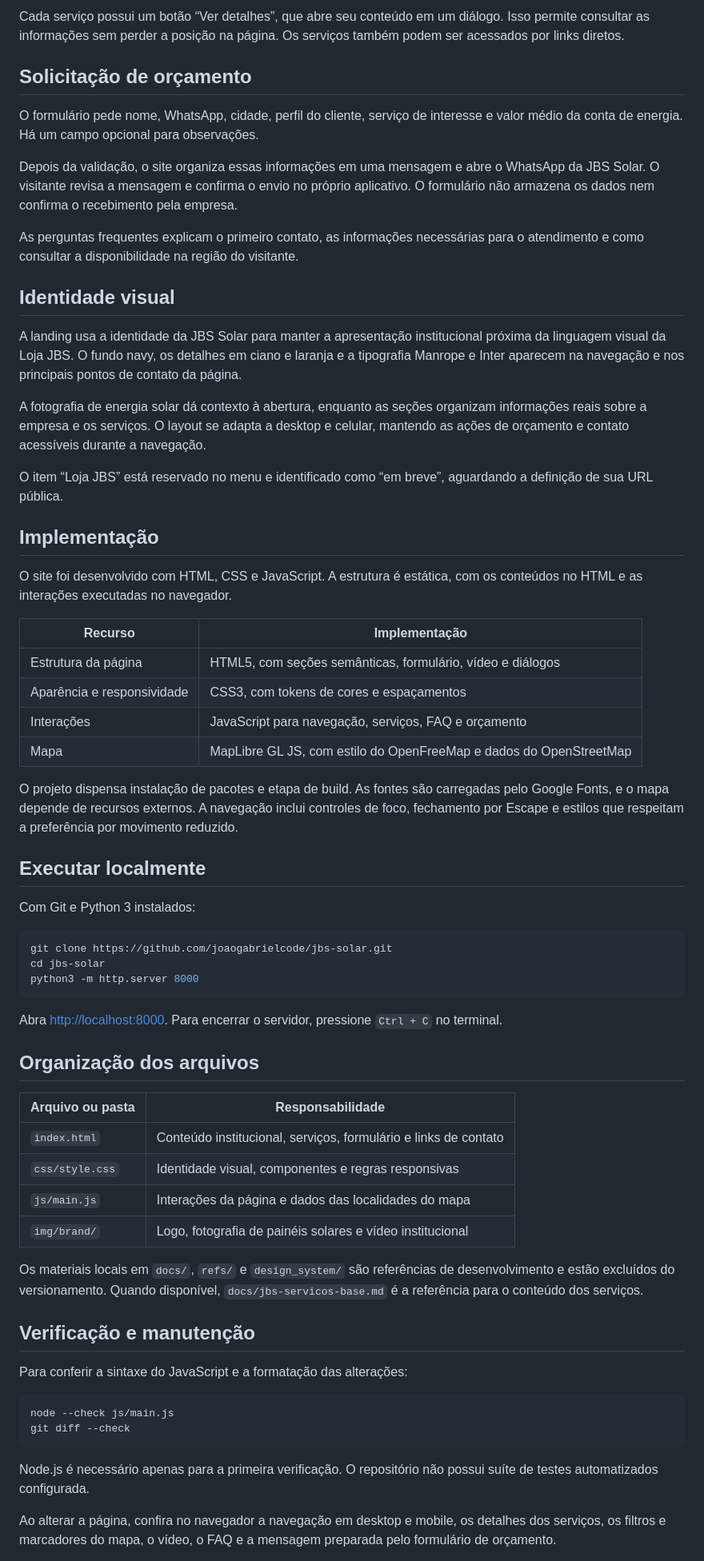
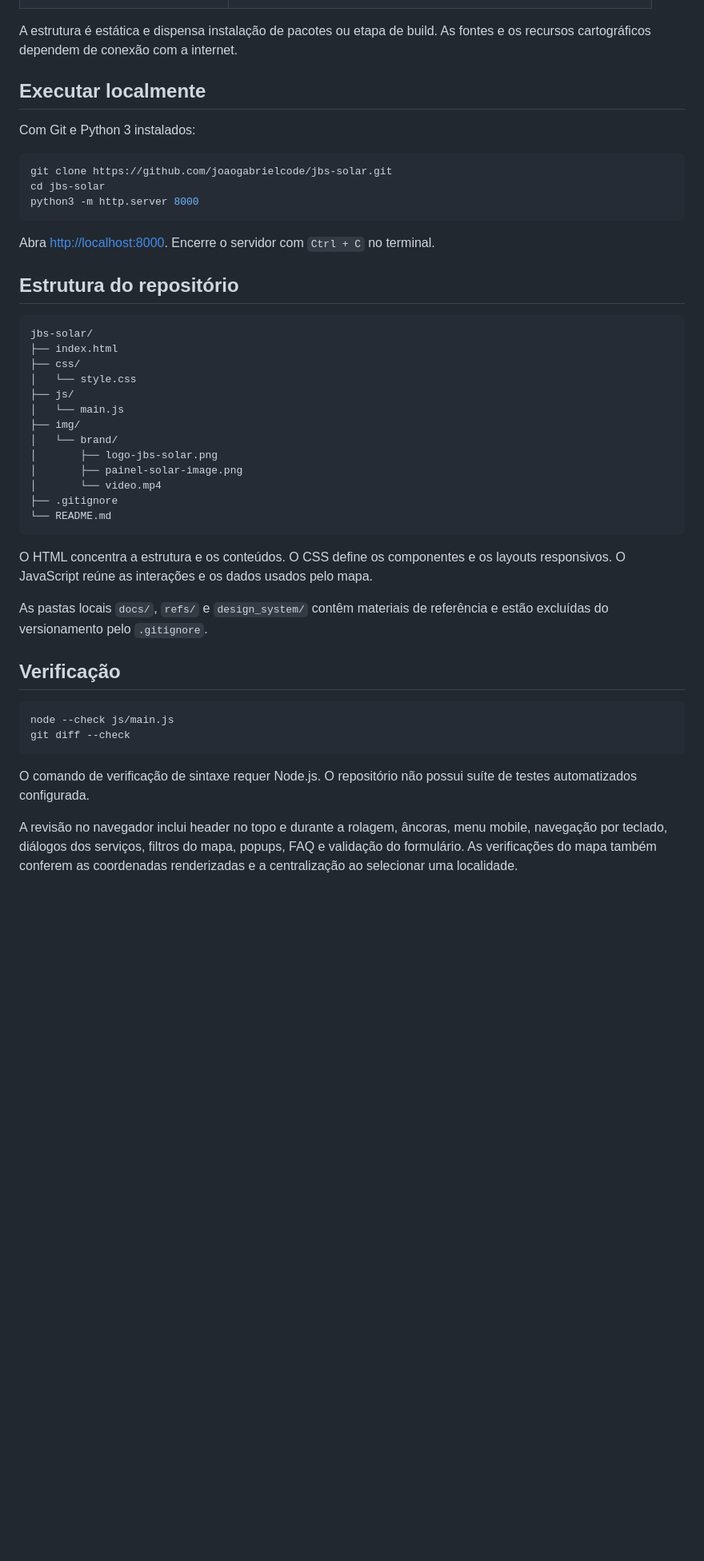
Before and after one commit to joaogabrielcode/jbs-solar, a Markdown page: README.md, the part around one of its changes. Shown at 80% size. GitHub-like rendering; blank space fills up the shorter version.

````diff
--- a/README.md
+++ b/README.md
@@ -51,34 +61,5 @@ O visitante pode aproximar o mapa, filtrar unidades e projetos ou escolher uma l
 
-Cada serviço possui um botão “Ver detalhes”, que abre seu conteúdo em um diálogo. Isso permite consultar as informações sem perder a posição na página. Os serviços também podem ser acessados por links diretos.
-
-## Solicitação de orçamento
-
-O formulário pede nome, WhatsApp, cidade, perfil do cliente, serviço de interesse e valor médio da conta de energia. Há um campo opcional para observações.
-
-Depois da validação, o site organiza essas informações em uma mensagem e abre o WhatsApp da JBS Solar. O visitante revisa a mensagem e confirma o envio no próprio aplicativo. O formulário não armazena os dados nem confirma o recebimento pela empresa.
-
-As perguntas frequentes explicam o primeiro contato, as informações necessárias para o atendimento e como consultar a disponibilidade na região do visitante.
-
-## Identidade visual
-
-A landing usa a identidade da JBS Solar para manter a apresentação institucional próxima da linguagem visual da Loja JBS. O fundo navy, os detalhes em ciano e laranja e a tipografia Manrope e Inter aparecem na navegação e nos principais pontos de contato da página.
-
-A fotografia de energia solar dá contexto à abertura, enquanto as seções organizam informações reais sobre a empresa e os serviços. O layout se adapta a desktop e celular, mantendo as ações de orçamento e contato acessíveis durante a navegação.
-
-O item “Loja JBS” está reservado no menu e identificado como “em breve”, aguardando a definição de sua URL pública.
-
-## Implementação
-
-O site foi desenvolvido com HTML, CSS e JavaScript. A estrutura é estática, com os conteúdos no HTML e as interações executadas no navegador.
-
-| Recurso | Implementação |
-| --- | --- |
-| Estrutura da página | HTML5, com seções semânticas, formulário, vídeo e diálogos |
-| Aparência e responsividade | CSS3, com tokens de cores e espaçamentos |
-| Interações | JavaScript para navegação, serviços, FAQ e orçamento |
-| Mapa | MapLibre GL JS, com estilo do OpenFreeMap e dados do OpenStreetMap |
-
-O projeto dispensa instalação de pacotes e etapa de build. As fontes são carregadas pelo Google Fonts, e o mapa depende de recursos externos. A navegação inclui controles de foco, fechamento por Escape e estilos que respeitam a preferência por movimento reduzido.
+A estrutura é estática e dispensa instalação de pacotes ou etapa de build. As fontes e os recursos cartográficos dependem de conexão com a internet.
 
 ## Executar localmente
 
@@ -90,29 +71,38 @@ cd jbs-solar
 python3 -m http.server 8000
 ```
 
-Abra [http://localhost:8000](http://localhost:8000). Para encerrar o servidor, pressione `Ctrl + C` no terminal.
+Abra [http://localhost:8000](http://localhost:8000). Encerre o servidor com `Ctrl + C` no terminal.
 
-## Organização dos arquivos
+## Estrutura do repositório
 
-| Arquivo ou pasta | Responsabilidade |
-| --- | --- |
-| `index.html` | Conteúdo institucional, serviços, formulário e links de contato |
-| `css/style.css` | Identidade visual, componentes e regras responsivas |
-| `js/main.js` | Interações da página e dados das localidades do mapa |
-| `img/brand/` | Logo, fotografia de painéis solares e vídeo institucional |
+```text
+jbs-solar/
+├── index.html
+├── css/
+│   └── style.css
+├── js/
+│   └── main.js
+├── img/
+│   └── brand/
+│       ├── logo-jbs-solar.png
+│       ├── painel-solar-image.png
+│       └── video.mp4
+├── .gitignore
+└── README.md
+```
 
-Os materiais locais em `docs/`, `refs/` e `design_system/` são referências de desenvolvimento e estão excluídos do versionamento. Quando disponível, `docs/jbs-servicos-base.md` é a referência para o conteúdo dos serviços.
+O HTML concentra a estrutura e os conteúdos. O CSS define os componentes e os layouts responsivos. O JavaScript reúne as interações e os dados usados pelo mapa.
 
-## Verificação e manutenção
+As pastas locais `docs/`, `refs/` e `design_system/` contêm materiais de referência e estão excluídas do versionamento pelo `.gitignore`.
 
-Para conferir a sintaxe do JavaScript e a formatação das alterações:
+## Verificação
 
 ```sh
 node --check js/main.js
 git diff --check
 ```
 
-Node.js é necessário apenas para a primeira verificação. O repositório não possui suíte de testes automatizados configurada.
+O comando de verificação de sintaxe requer Node.js. O repositório não possui suíte de testes automatizados configurada.
 
-Ao alterar a página, confira no navegador a navegação em desktop e mobile, os detalhes dos serviços, os filtros e marcadores do mapa, o vídeo, o FAQ e a mensagem preparada pelo formulário de orçamento.
+A revisão no navegador inclui header no topo e durante a rolagem, âncoras, menu mobile, navegação por teclado, diálogos dos serviços, filtros do mapa, popups, FAQ e validação do formulário. As verificações do mapa também conferem as coordenadas renderizadas e a centralização ao selecionar uma localidade.
 
````
Also changed, not shown: other parts of README.md (+45 -33 lines).
